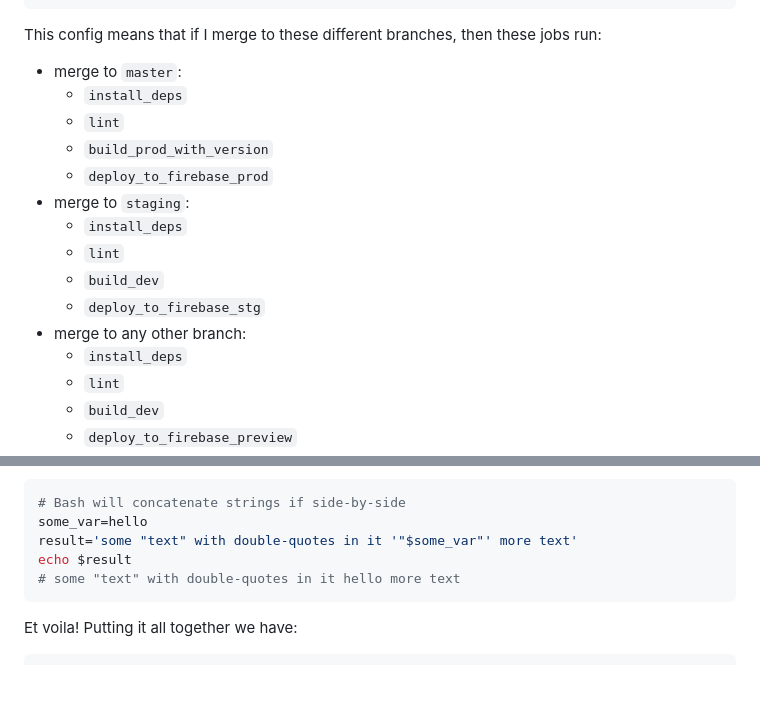
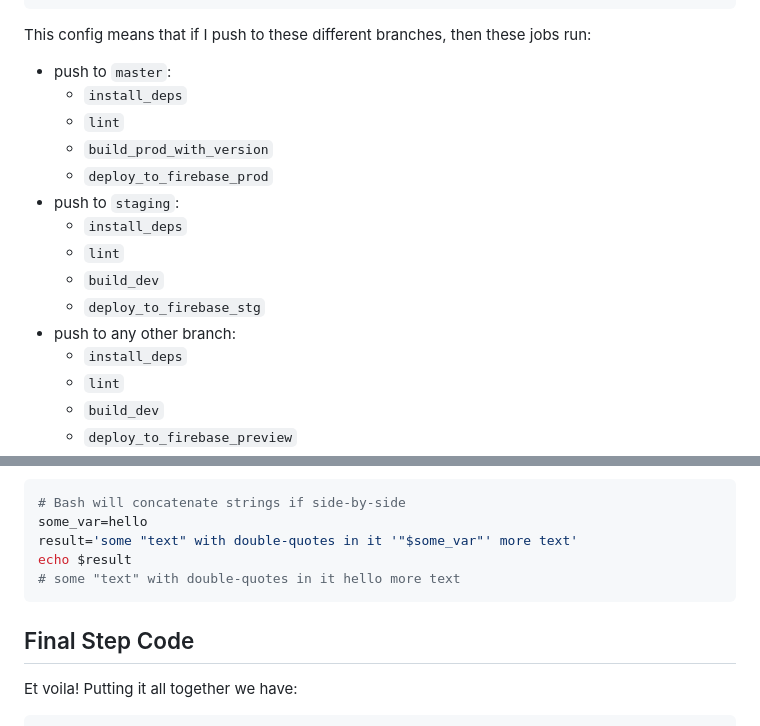
Before and after one commit to ripixel/ripixel-website, a Markdown page: thoughts/articles/2023-01-02_Deploying-to-Firebase-Preview-Channels-using-CircleCI-and-GitHub.md, 2 parts joined by grey strips. Drawn GitHub-style; blank space fills up the shorter version.

Commit message:
chore: text fixups

````diff
--- a/thoughts/articles/2023-01-02_Deploying-to-Firebase-Preview-Channels-using-CircleCI-and-GitHub.md
+++ b/thoughts/articles/2023-01-02_Deploying-to-Firebase-Preview-Channels-using-CircleCI-and-GitHub.md
@@ -93,18 +93,18 @@ workflows:
             - build_dev
 ```
 
-This config means that if I merge to these different branches, then these jobs run:
-  + merge to `master`:
+This config means that if I push to these different branches, then these jobs run:
+  + push to `master`:
     - `install_deps`
     - `lint`
     - `build_prod_with_version`
     - `deploy_to_firebase_prod`
-  + merge to `staging`:
+  + push to `staging`:
     - `install_deps`
     - `lint`
     - `build_dev`
     - `deploy_to_firebase_stg`
-  + merge to any other branch:
+  + push to any other branch:
     - `install_deps`
     - `lint`
     - `build_dev`
@@ -231,6 +231,8 @@ echo $result
 # some "text" with double-quotes in it hello more text
 ```
 
+## Final Step Code
+
 Et voila! Putting it all together we have:
 
 ```yaml
````
